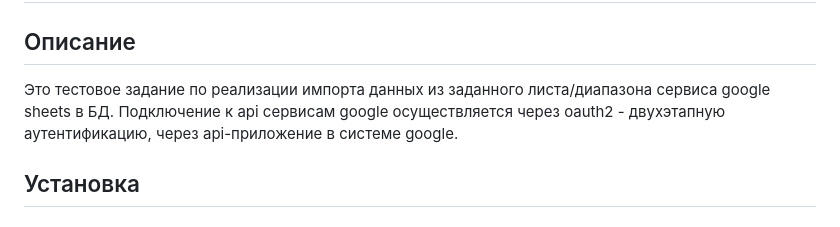
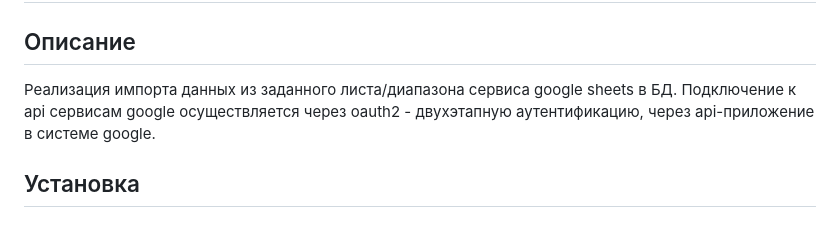
Before and after one commit to expmax85/Django_googlesheets, a Markdown page: ReadMe.md, the part around the change. Drawn GitHub-style.

```diff
--- a/ReadMe.md
+++ b/ReadMe.md
@@ -1,7 +1,7 @@
 # Скрипт-приложение для импорта в реальном времени данных из google sheets в БД
 
 ## Описание
-Это тестовое задание по реализации импорта данных из заданного листа/диапазона сервиса google sheets в БД.
+Реализация импорта данных из заданного листа/диапазона сервиса google sheets в БД.
 Подключение к api сервисам google осуществляется через oauth2 - двухэтапную аутентификацию, через api-приложение в системе google.
 
 ## Установка
```
